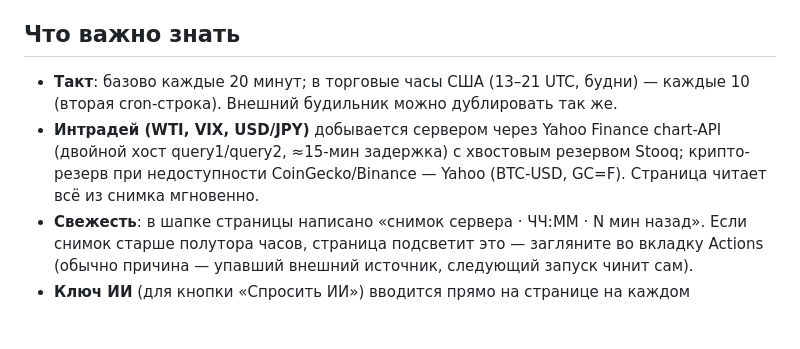
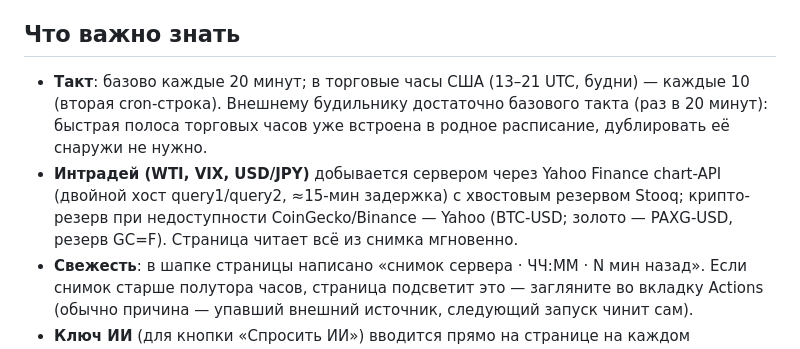
Before and after one commit to ML371KL/temp-zero-inode-837, a Markdown page: README.md, the part around the change. GitHub-like rendering; blank space fills up the shorter version.

```diff
--- a/README.md
+++ b/README.md
@@ -28,11 +28,11 @@
 ## Что важно знать
 
 - **Такт**: базово каждые 20 минут; в торговые часы США (13–21 UTC, будни) —
-  каждые 10 (вторая cron-строка). Внешний будильник можно дублировать так же.
+  каждые 10 (вторая cron-строка). Внешнему будильнику достаточно базового такта (раз в 20 минут): быстрая полоса торговых часов уже встроена в родное расписание, дублировать её снаружи не нужно.
 - **Интрадей (WTI, VIX, USD/JPY)** добывается сервером через Yahoo Finance
   chart-API (двойной хост query1/query2, ≈15-мин задержка) с хвостовым
   резервом Stooq; крипто-резерв при недоступности CoinGecko/Binance —
-  Yahoo (BTC-USD, GC=F). Страница читает всё из снимка мгновенно.
+  Yahoo (BTC-USD; золото — PAXG-USD, резерв GC=F). Страница читает всё из снимка мгновенно.
 - **Свежесть**: в шапке страницы написано «снимок сервера · ЧЧ:ММ · N мин
   назад». Если снимок старше полутора часов, страница подсветит это —
   загляните во вкладку Actions (обычно причина — упавший внешний источник,
```
